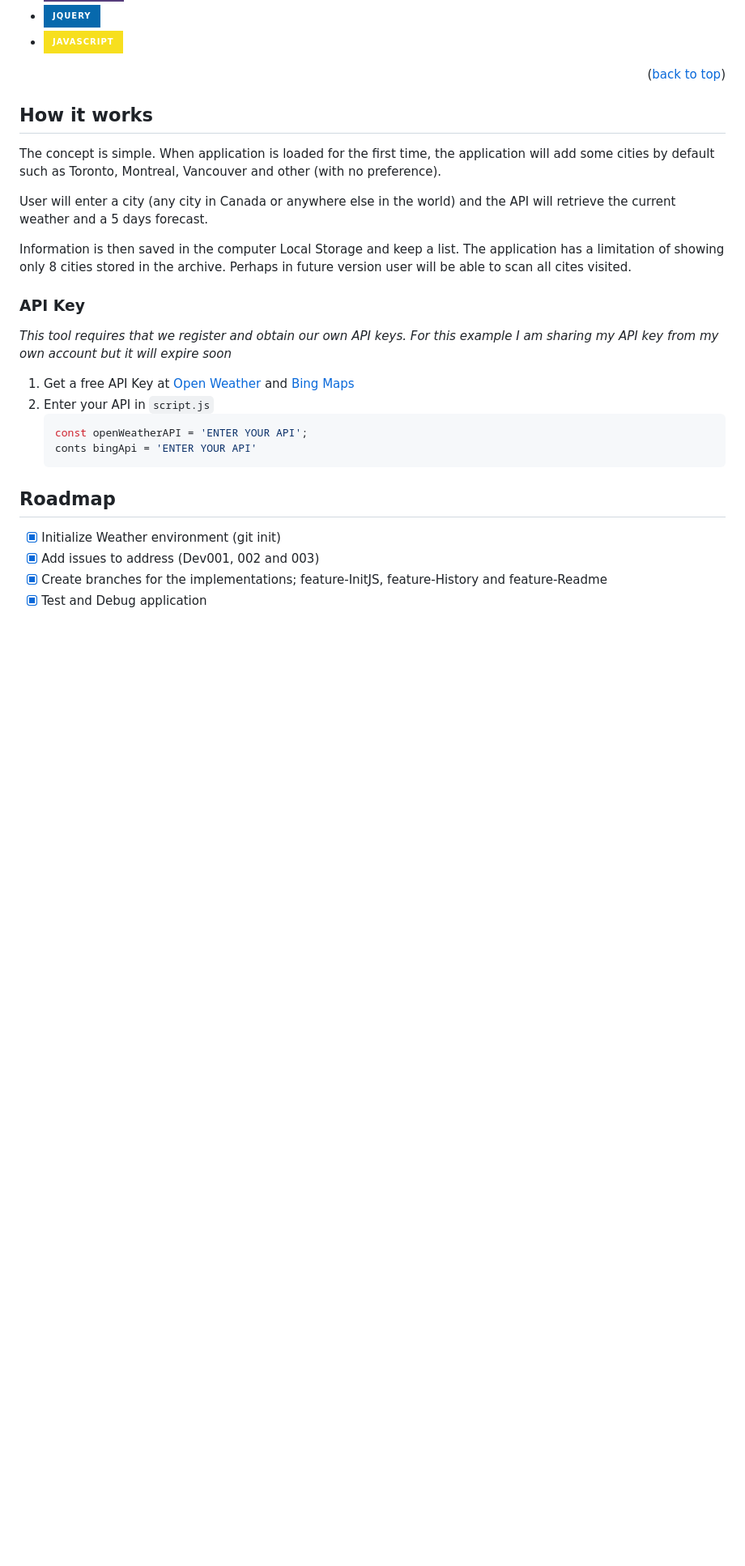
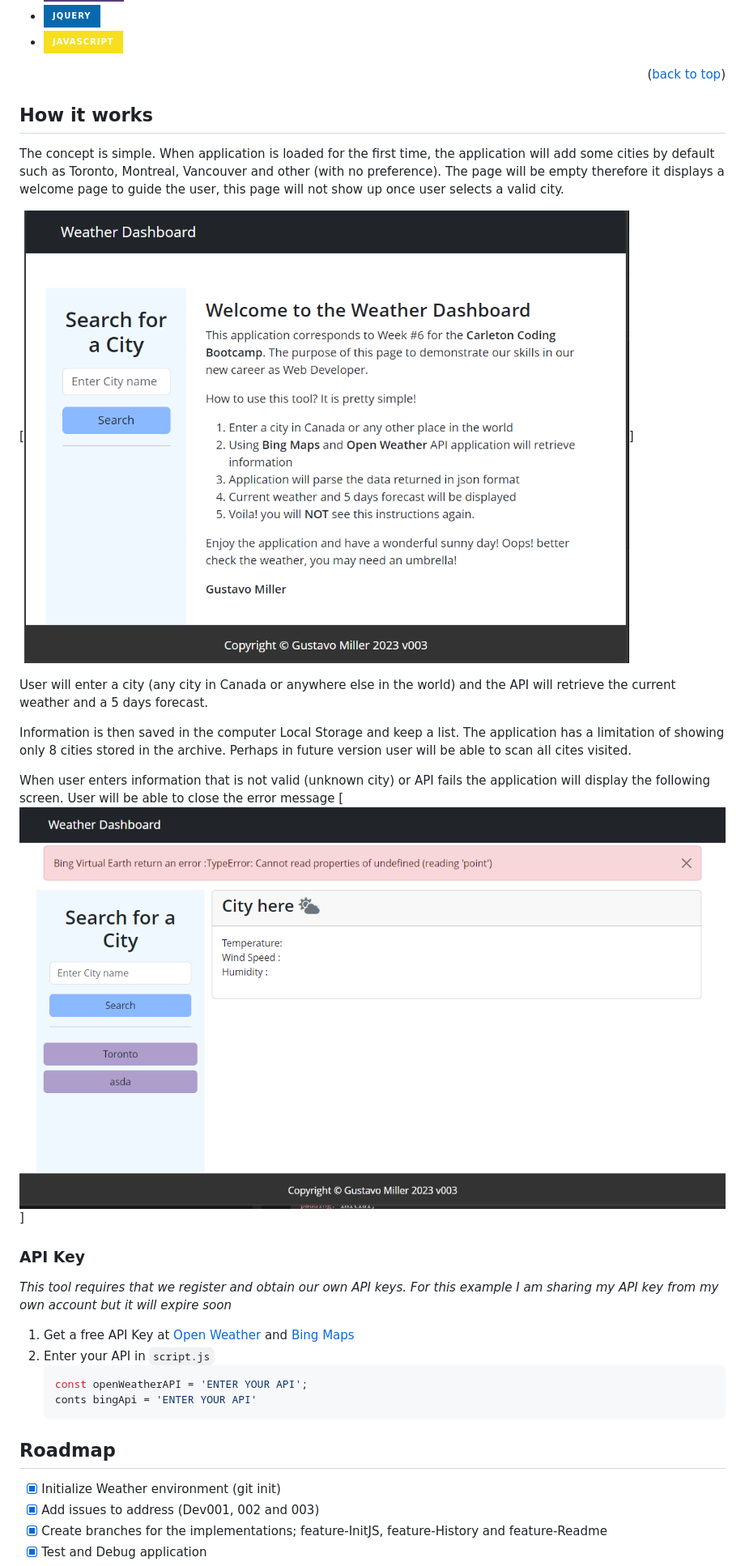
Before and after one commit to gusmiller/Weather-dashboard, a Markdown page: README.md, the part around the change printed below. Shown: that part at 81% size. Rendered like a GitHub page; pictures changed too: assets/images/weather003.png (added); badges without logos; blank space fills up the shorter version.

```diff
--- a/README.md
+++ b/README.md
@@ -52,11 +55,16 @@ Here are a few examples.
 <!-- GETTING STARTED -->
 ## How it works
 
-The concept is simple. When application is loaded for the first time, the application will add some cities by default such as Toronto, Montreal, Vancouver and other (with no preference).
+The concept is simple. When application is loaded for the first time, the application will add some cities by default such as Toronto, Montreal, Vancouver and other (with no preference). The page will be empty therefore it displays a welcome page to guide the user, this page will not show up once user selects a valid city.
+
+[![Weather Dashboard - First Time][weatherFirstTime]]
 
 User will enter a city (any city in Canada or anywhere else in the world) and the API will retrieve the current weather and a 5 days forecast.
 
 Information is then saved in the computer Local Storage and keep a list. The application has a limitation of showing only 8 cities stored in the archive. Perhaps in future version user will be able to scan all cites visited.
+
+When user enters information that is not valid (unknown city) or API fails the application will display the following screen. User will be able to close the error message
+[![Weather Dashboard - Error][weatherError]]
 
 ### API Key
 
```
Also changed, not shown: other parts of README.md (+9 -3 lines), 2 other files.
